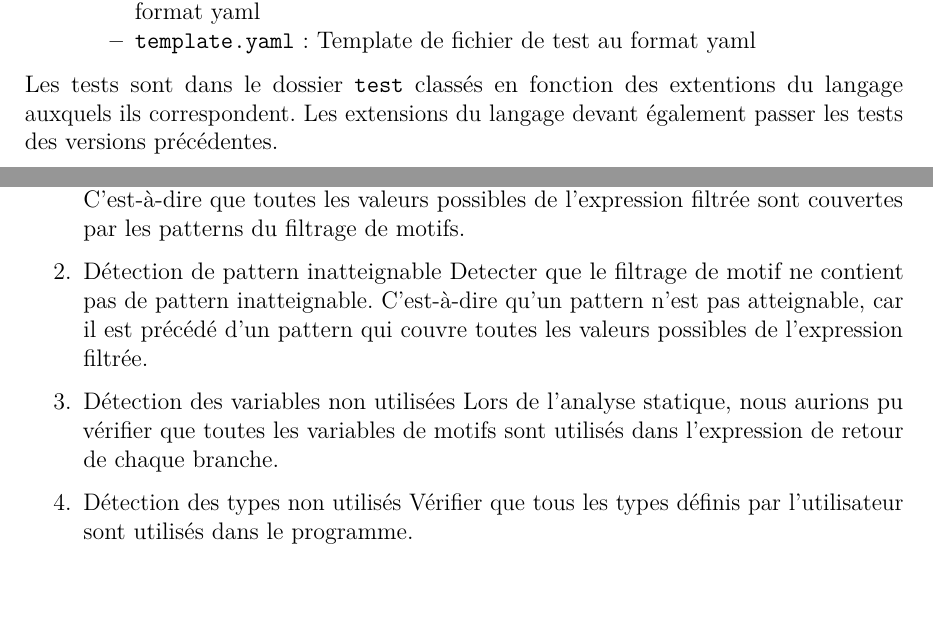
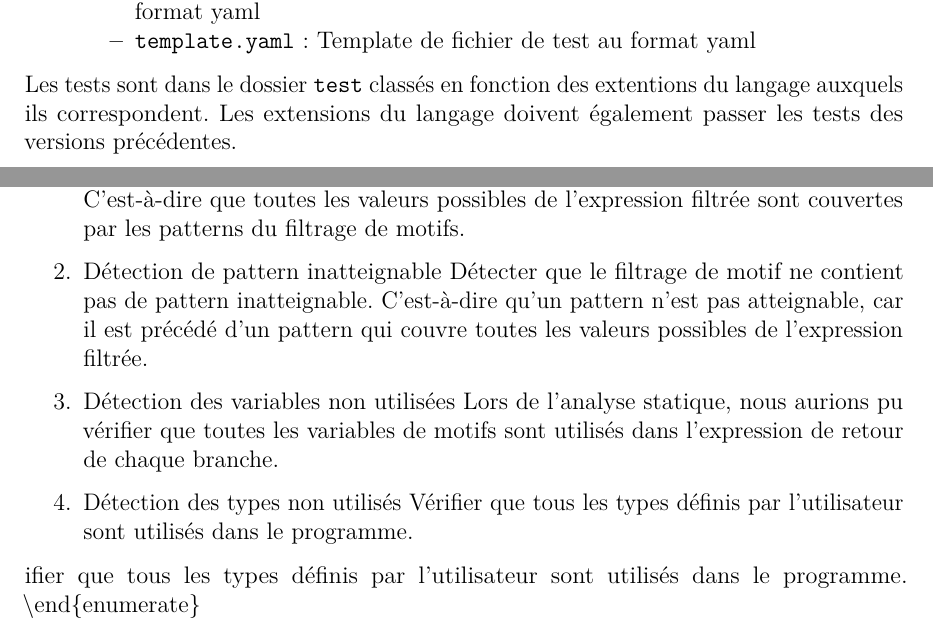
Before and after one commit to Bibi210/Projet-Typage-Analyse-Statique, a LaTeX document (Rapport.tex): two parts of pages 4 and 13 of 13, joined at a grey line, cut so that both start at the same text, the shorter picture padded with empty space. Compiled offline with pdfLaTeX.

Commit message:
Fix Rapport

```diff
--- a/Rapport.tex
+++ b/Rapport.tex
@@ -242,7 +242,7 @@ tests. La commande est :
 
 Les tests sont dans le dossier \texttt{test} classés en fonction des
 extentions du langage auxquels ils correspondent. Les extensions du
-langage devant également passer les tests des versions précédentes.
+langage doivent également passer les tests des versions précédentes.
 
 \newpage
 
@@ -646,7 +646,7 @@ l'analyse statique :
             Vérifier que le filtrage de motif était exhaustif. C'est-à-dire que toutes les valeurs possibles de l’expression filtrée sont couvertes par les patterns du filtrage de motifs.
       \item
             Détection de pattern inatteignable
-            Detecter que le filtrage de motif ne contient pas de pattern inatteignable.\
+            Détecter que le filtrage de motif ne contient pas de pattern inatteignable.\
             C'est-à-dire qu'un pattern n'est pas atteignable, car il est précédé d'un pattern qui couvre toutes les valeurs possibles de l'expression filtrée.
       \item
             Détection des variables non utilisées
@@ -656,5 +656,7 @@ l'analyse statique :
             Vérifier que tous les types définis par l'utilisateur sont utilisés dans le programme.
 \end{enumerate}
 
+ifier que tous les types définis par l'utilisateur sont utilisés dans le
+programme. \textbackslash end\{enumerate\}
 
 \end{document}
```
Also changed, not shown: Rapport.md (+3 -3 lines), Rapport.pdf, Rapport.tex (2 more changed lines).
